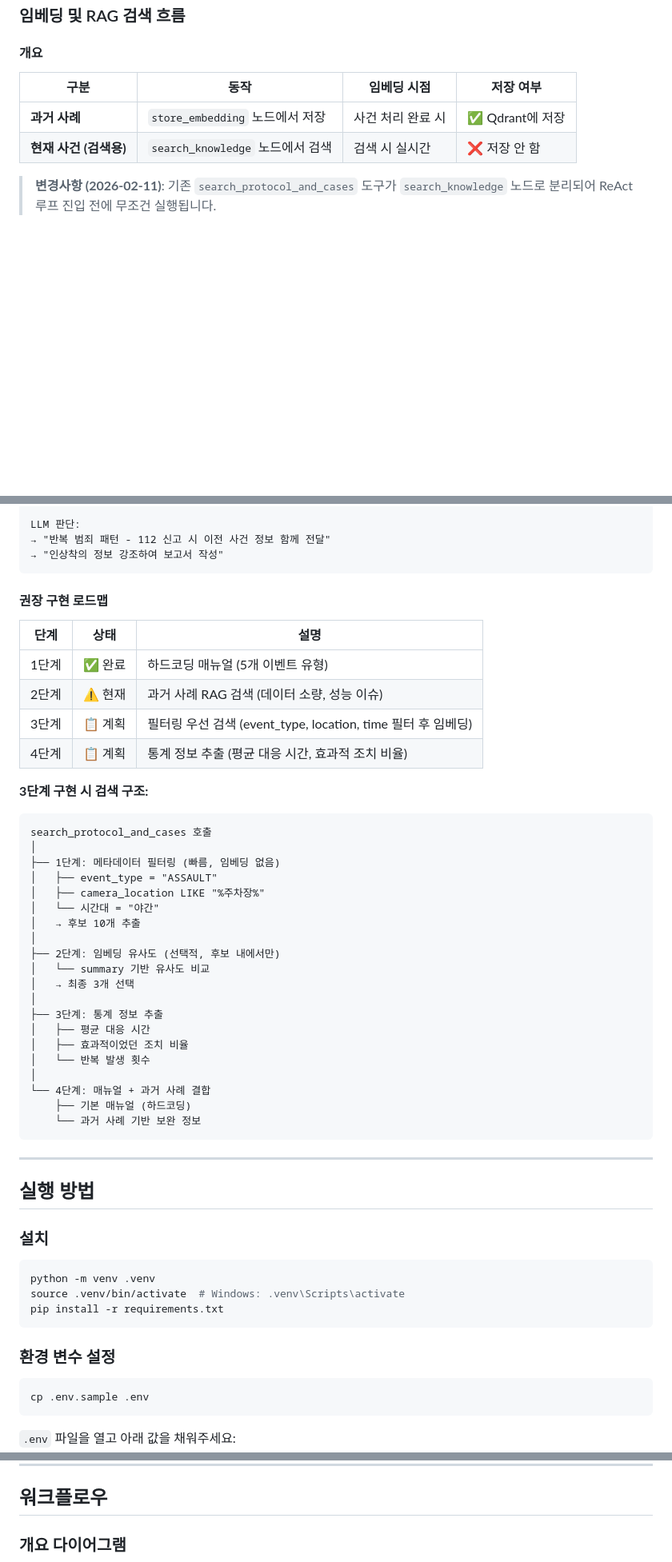
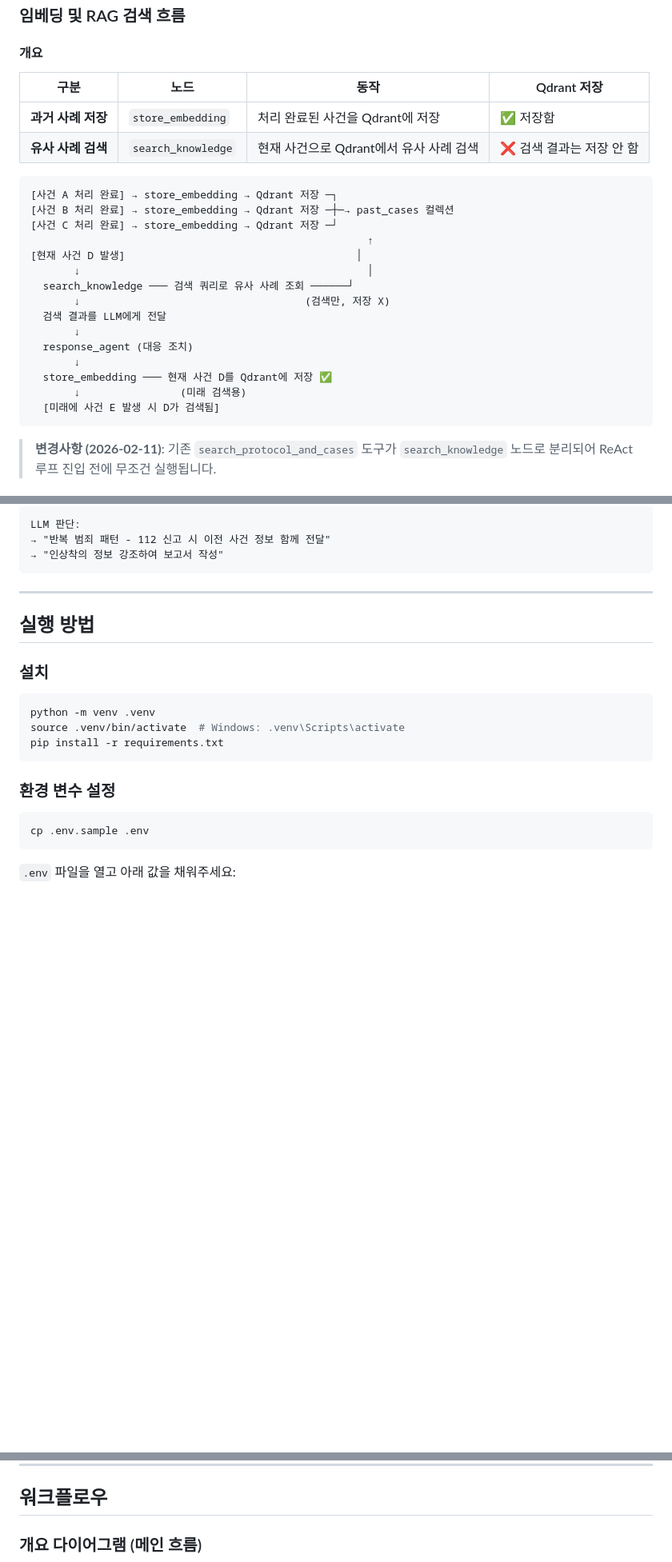
Before and after one commit to AIX-01/aegis-ai-agent, a Markdown page: README.md, 3 parts joined by grey strips. Shown at 80% size. GitHub-like rendering; blank space fills up the shorter version.

````diff
--- a/README.md
+++ b/README.md
@@ -585,10 +597,28 @@ LLM은 도구 호출 전 다음 형식으로 판단 근거를 설명합니다:
 
 #### 개요
 
-| 구분 | 동작 | 임베딩 시점 | 저장 여부 |
-|-----|------|-----------|----------|
-| **과거 사례** | `store_embedding` 노드에서 저장 | 사건 처리 완료 시 | ✅ Qdrant에 저장 |
-| **현재 사건 (검색용)** | `search_knowledge` 노드에서 검색 | 검색 시 실시간 | ❌ 저장 안 함 |
+| 구분 | 노드 | 동작 | Qdrant 저장 |
+|-----|------|------|-------------|
+| **과거 사례 저장** | `store_embedding` | 처리 완료된 사건을 Qdrant에 저장 | ✅ 저장함 |
+| **유사 사례 검색** | `search_knowledge` | 현재 사건으로 Qdrant에서 유사 사례 검색 | ❌ 검색 결과는 저장 안 함 |
+
+```
+[사건 A 처리 완료] → store_embedding → Qdrant 저장 ─┐
+[사건 B 처리 완료] → store_embedding → Qdrant 저장 ─┼─→ past_cases 컬렉션
+[사건 C 처리 완료] → store_embedding → Qdrant 저장 ─┘
+                                                      ↑
+[현재 사건 D 발생]                                     │
+       ↓                                              │
+  search_knowledge ─── 검색 쿼리로 유사 사례 조회 ──────┘
+       ↓                                    (검색만, 저장 X)
+  검색 결과를 LLM에게 전달
+       ↓
+  response_agent (대응 조치)
+       ↓
+  store_embedding ─── 현재 사건 D를 Qdrant에 저장 ✅
+       ↓                (미래 검색용)
+  [미래에 사건 E 발생 시 D가 검색됨]
+```
 
 > **변경사항 (2026-02-11)**: 기존 `search_protocol_and_cases` 도구가 `search_knowledge` 노드로 분리되어
 > ReAct 루프 진입 전에 무조건 실행됩니다.
@@ -1056,40 +1077,6 @@ LLM 판단:
 → "반복 범죄 패턴 - 112 신고 시 이전 사건 정보 함께 전달"
 → "인상착의 정보 강조하여 보고서 작성"
 ```
-
-#### 권장 구현 로드맵
-
-| 단계 | 상태 | 설명 |
-|------|------|------|
-| 1단계 | ✅ 완료 | 하드코딩 매뉴얼 (5개 이벤트 유형) |
-| 2단계 | ⚠️ 현재 | 과거 사례 RAG 검색 (데이터 소량, 성능 이슈) |
-| 3단계 | 📋 계획 | 필터링 우선 검색 (event_type, location, time 필터 후 임베딩) |
-| 4단계 | 📋 계획 | 통계 정보 추출 (평균 대응 시간, 효과적 조치 비율) |
-
-**3단계 구현 시 검색 구조:**
-```
-search_protocol_and_cases 호출
-│
-├── 1단계: 메타데이터 필터링 (빠름, 임베딩 없음)
-│   ├── event_type = "ASSAULT"
-│   ├── camera_location LIKE "%주차장%"
-│   └── 시간대 = "야간"
-│   → 후보 10개 추출
-│
-├── 2단계: 임베딩 유사도 (선택적, 후보 내에서만)
-│   └── summary 기반 유사도 비교
-│   → 최종 3개 선택
-│
-├── 3단계: 통계 정보 추출
-│   ├── 평균 대응 시간
-│   ├── 효과적이었던 조치 비율
-│   └── 반복 발생 횟수
-│
-└── 4단계: 매뉴얼 + 과거 사례 결합
-    ├── 기본 매뉴얼 (하드코딩)
-    └── 과거 사례 기반 보완 정보
-```
-
 ---
 
 ## 실행 방법
@@ -1232,7 +1219,7 @@ python scripts/test_report_templates.py
 
 ## 워크플로우
 
-### 개요 다이어그램
+### 개요 다이어그램 (메인 흐름)
 
 ```mermaid
 graph TD
````
Also changed, not shown: other parts of README.md (+90 -200 lines).
